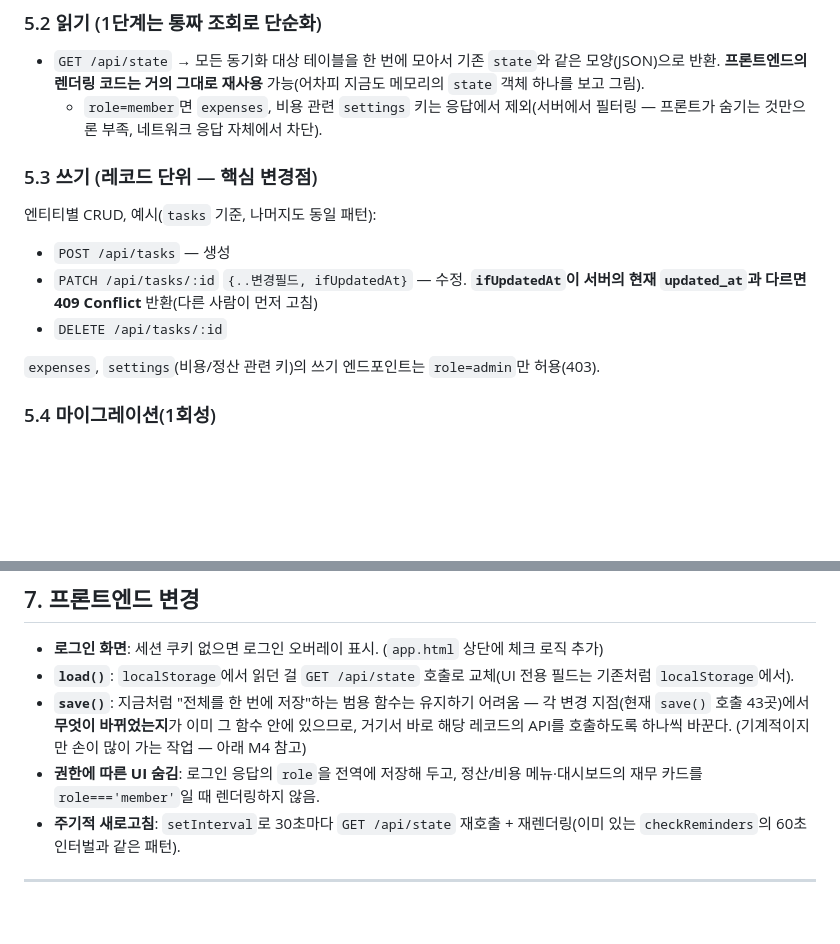
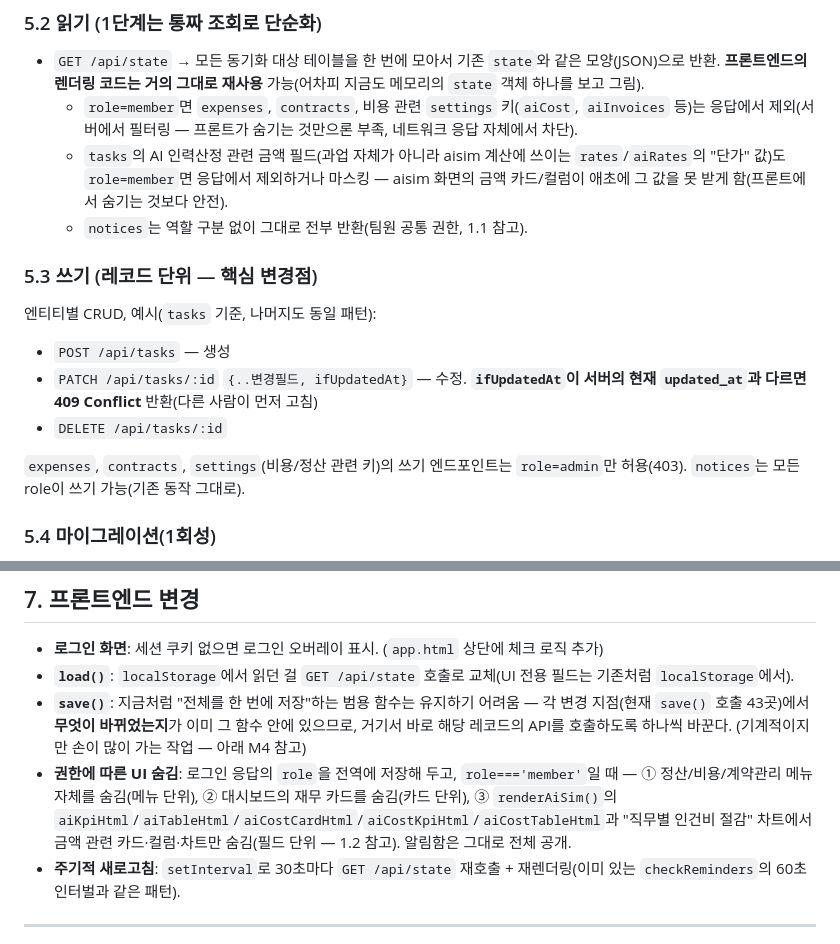
Before and after one commit to aneulim-maker/http-127.0.0.1-aneulim, a Markdown page: _src/schedule-manager/PHASE2_DESIGN.md, 2 parts joined by grey strips. GitHub-like rendering; blank space fills up the shorter version.

```diff
--- a/_src/schedule-manager/PHASE2_DESIGN.md
+++ b/_src/schedule-manager/PHASE2_DESIGN.md
@@ -158,7 +164,9 @@ Worker에 `/api/*` 라우트 추가 (정적 자산 서빙은 그대로 유지).
 
 ### 5.2 읽기 (1단계는 통짜 조회로 단순화)
 - `GET /api/state` → 모든 동기화 대상 테이블을 한 번에 모아서 기존 `state`와 같은 모양(JSON)으로 반환. **프론트엔드의 렌더링 코드는 거의 그대로 재사용** 가능(어차피 지금도 메모리의 `state` 객체 하나를 보고 그림).
-  - `role=member`면 `expenses`, 비용 관련 `settings` 키는 응답에서 제외(서버에서 필터링 — 프론트가 숨기는 것만으론 부족, 네트워크 응답 자체에서 차단).
+  - `role=member`면 `expenses`, `contracts`, 비용 관련 `settings` 키(`aiCost`, `aiInvoices` 등)는 응답에서 제외(서버에서 필터링 — 프론트가 숨기는 것만으론 부족, 네트워크 응답 자체에서 차단).
+  - `tasks`의 AI 인력산정 관련 금액 필드(과업 자체가 아니라 aisim 계산에 쓰이는 `rates`/`aiRates`의 "단가" 값)도 `role=member`면 응답에서 제외하거나 마스킹 — aisim 화면의 금액 카드/컬럼이 애초에 그 값을 못 받게 함(프론트에서 숨기는 것보다 안전).
+  - `notices`는 역할 구분 없이 그대로 전부 반환(팀원 공통 권한, 1.1 참고).
 
 ### 5.3 쓰기 (레코드 단위 — 핵심 변경점)
 엔티티별 CRUD, 예시(`tasks` 기준, 나머지도 동일 패턴):
@@ -166,7 +174,7 @@ Worker에 `/api/*` 라우트 추가 (정적 자산 서빙은 그대로 유지).
 - `PATCH /api/tasks/:id` `{..변경필드, ifUpdatedAt}` — 수정. **`ifUpdatedAt`이 서버의 현재 `updated_at`과 다르면 409 Conflict** 반환(다른 사람이 먼저 고침)
 - `DELETE /api/tasks/:id`
 
-`expenses`, `settings`(비용/정산 관련 키)의 쓰기 엔드포인트는 `role=admin`만 허용(403).
+`expenses`, `contracts`, `settings`(비용/정산 관련 키)의 쓰기 엔드포인트는 `role=admin`만 허용(403). `notices`는 모든 role이 쓰기 가능(기존 동작 그대로).
 
 ### 5.4 마이그레이션(1회성)
 - `POST /api/migrate` `{json}` — 기존 `exportData()`로 뽑은 JSON 백업을 그대로 붙여넣어 D1에 일괄 적재(최초 1회, admin만).
@@ -191,7 +199,7 @@ Worker에 `/api/*` 라우트 추가 (정적 자산 서빙은 그대로 유지).
 - **로그인 화면**: 세션 쿠키 없으면 로그인 오버레이 표시. (`app.html` 상단에 체크 로직 추가)
 - **`load()`**: `localStorage`에서 읽던 걸 `GET /api/state` 호출로 교체(UI 전용 필드는 기존처럼 `localStorage`에서).
 - **`save()`**: 지금처럼 "전체를 한 번에 저장"하는 범용 함수는 유지하기 어려움 — 각 변경 지점(현재 `save()` 호출 43곳)에서 **무엇이 바뀌었는지**가 이미 그 함수 안에 있으므로, 거기서 바로 해당 레코드의 API를 호출하도록 하나씩 바꾼다. (기계적이지만 손이 많이 가는 작업 — 아래 M4 참고)
-- **권한에 따른 UI 숨김**: 로그인 응답의 `role`을 전역에 저장해 두고, 정산/비용 메뉴·대시보드의 재무 카드를 `role==='member'`일 때 렌더링하지 않음.
+- **권한에 따른 UI 숨김**: 로그인 응답의 `role`을 전역에 저장해 두고, `role==='member'`일 때 — ① 정산/비용/계약관리 메뉴 자체를 숨김(메뉴 단위), ② 대시보드의 재무 카드를 숨김(카드 단위), ③ `renderAiSim()`의 `aiKpiHtml`/`aiTableHtml`/`aiCostCardHtml`/`aiCostKpiHtml`/`aiCostTableHtml`과 "직무별 인건비 절감" 차트에서 금액 관련 카드·컬럼·차트만 숨김(필드 단위 — 1.2 참고). 알림함은 그대로 전체 공개.
 - **주기적 새로고침**: `setInterval`로 30초마다 `GET /api/state` 재호출 + 재렌더링(이미 있는 `checkReminders`의 60초 인터벌과 같은 패턴).
 
 ---
```
Also changed, not shown: other parts of _src/schedule-manager/PHASE2_DESIGN.md (+19 -15 lines).
